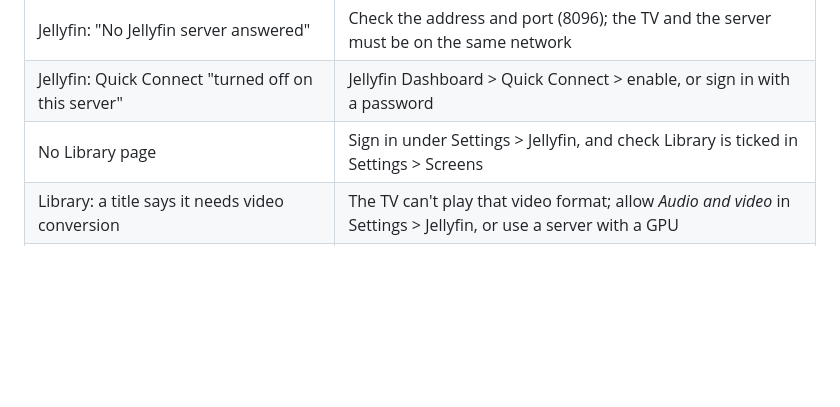
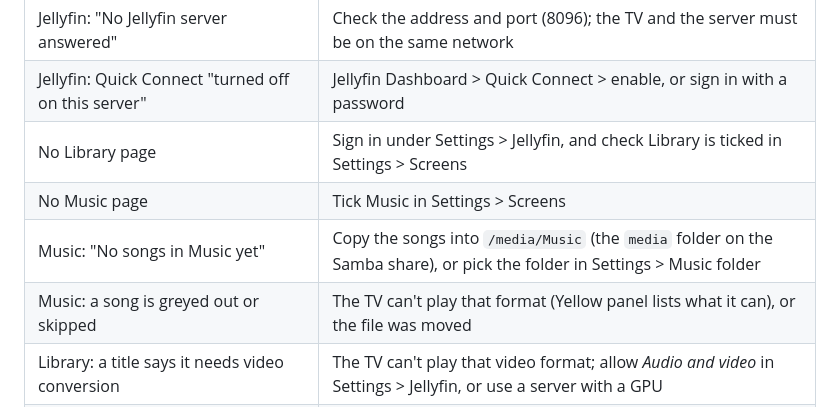
Before and after one commit to natureglass/haven-tizen-ha, a Markdown page: README.md, the part around one of its changes. Drawn GitHub-style; blank space fills up the shorter version.

```diff
--- a/README.md
+++ b/README.md
@@ -526,6 +566,9 @@ reinstalling, so it becomes the new fallback.
 | Jellyfin: "No Jellyfin server answered" | Check the address and port (8096); the TV and the server must be on the same network |
 | Jellyfin: Quick Connect "turned off on this server" | Jellyfin Dashboard > Quick Connect > enable, or sign in with a password |
 | No Library page | Sign in under Settings > Jellyfin, and check Library is ticked in Settings > Screens |
+| No Music page | Tick Music in Settings > Screens |
+| Music: "No songs in Music yet" | Copy the songs into `/media/Music` (the `media` folder on the Samba share), or pick the folder in Settings > Music folder |
+| Music: a song is greyed out or skipped | The TV can't play that format (Yellow panel lists what it can), or the file was moved |
 | Library: a title says it needs video conversion | The TV can't play that video format; allow *Audio and video* in Settings > Jellyfin, or use a server with a GPU |
 | Player: "Direct play didn't work on this TV" | The file is repackaged by Jellyfin instead; nothing to do. The Yellow panel shows the reason |
 | Player: long wait at the start of a converted title | The server is converting; on a Pi keep *Server conversion* on *Audio only* |
```
Also changed, not shown: other parts of README.md (+47 -7 lines).
